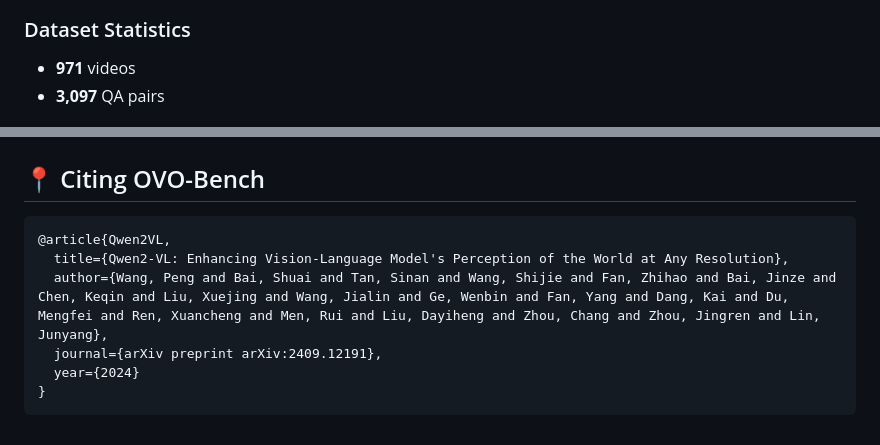
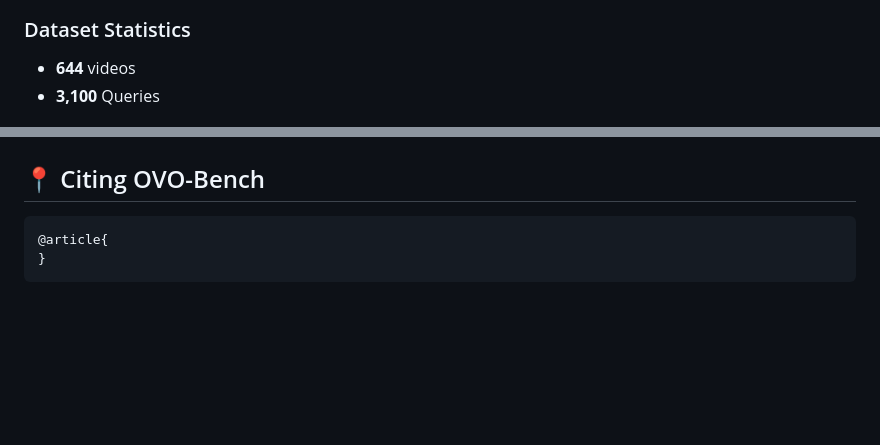
Before and after one commit to JoeLeelyf/OVO-Bench, a Markdown page: README.md, 2 parts joined by grey strips. GitHub-like rendering; blank space fills up the shorter version.

Commit message:
update ovo

````diff
--- a/README.md
+++ b/README.md
@@ -28,8 +28,8 @@ OVO-Bench evaluates Video-LLMs' ability to find temporal visual clues from ongoi
 
 
 ### Dataset Statistics
--  **971** videos
--  **3,097** QA pairs
+-  **644** videos
+-  **3,100** Queries
 <p align="center">
   <img src="images/data_num.jpg" alt="Distribution of averaged query timestamps and
 video duration (in seconds) in OVOBench. " width="50%">
@@ -107,10 +107,6 @@ OVO-Bench is released under `CC BY-NC-SA 4.0` license. By downloading our datase
 
 ## 📍 Citing OVO-Bench
 ```bibtex
-@article{Qwen2VL,
-  title={Qwen2-VL: Enhancing Vision-Language Model's Perception of the World at Any Resolution},
-  author={Wang, Peng and Bai, Shuai and Tan, Sinan and Wang, Shijie and Fan, Zhihao and Bai, Jinze and Chen, Keqin and Liu, Xuejing and Wang, Jialin and Ge, Wenbin and Fan, Yang and Dang, Kai and Du, Mengfei and Ren, Xuancheng and Men, Rui and Liu, Dayiheng and Zhou, Chang and Zhou, Jingren and Lin, Junyang},
-  journal={arXiv preprint arXiv:2409.12191},
-  year={2024}
+@article{
 }
 ```
````
